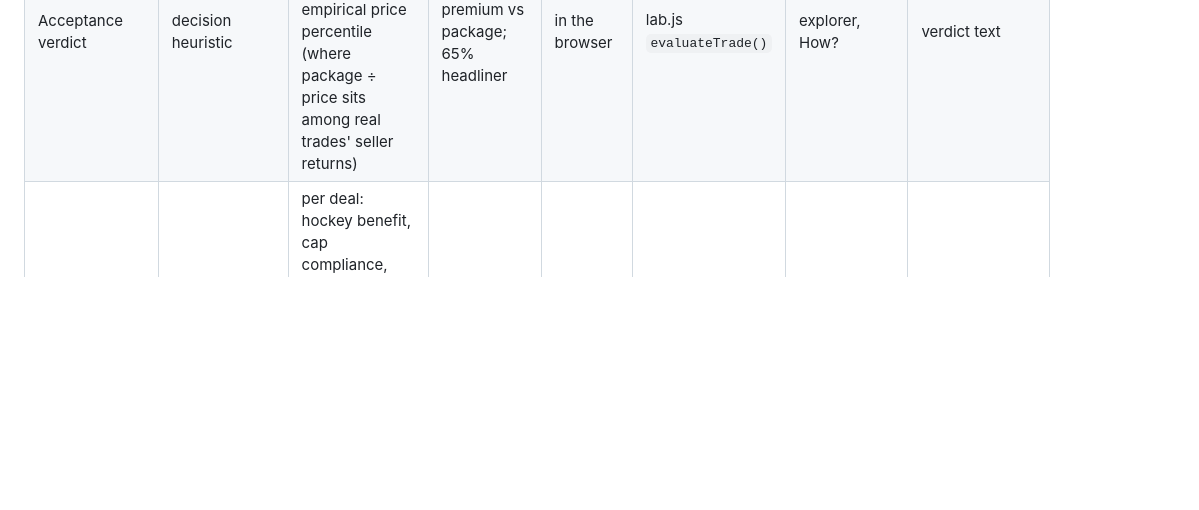
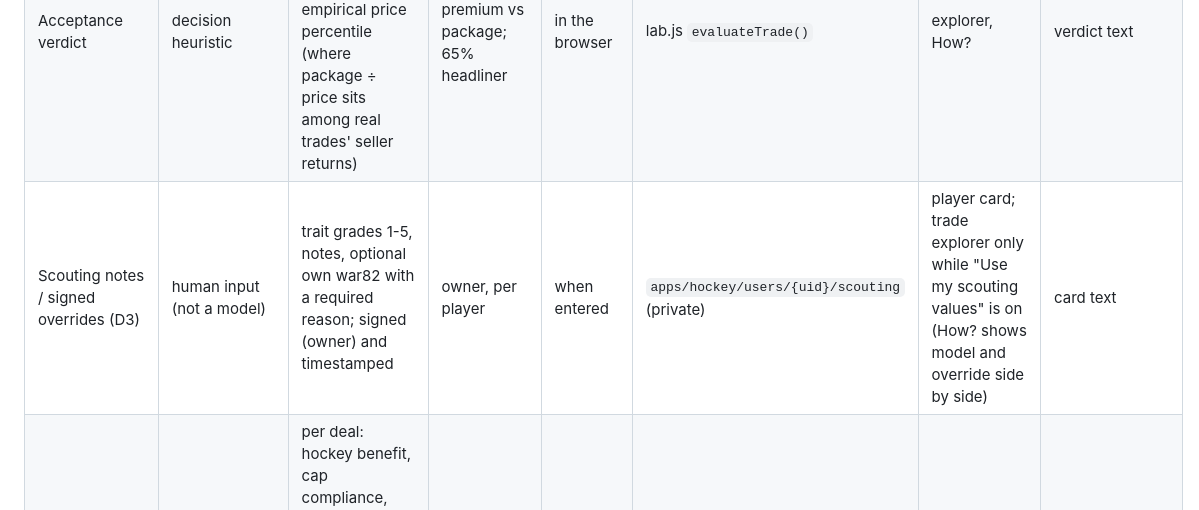
Before and after one commit to pb49939pb/dashboard-data, a Markdown page: docs/model-inventory.md, the part around the change. Rendered like a GitHub page; blank space fills up the shorter version.

Commit message:
docs: scouting notes and overrides
Co-Authored-By: Claude Opus 5.5 <noreply@anthropic.com>

```diff
--- a/docs/model-inventory.md
+++ b/docs/model-inventory.md
@@ -61,6 +61,7 @@ methods dossier (generated from `INFO`, `MODELS` and the live constants).
 | Recommended GM moves | decision heuristic | top 3 of the trade search for a team, with tradeNarrative() English | same as trade value + playoff odds shift | in the browser | lab.js `gmMovesCard()` | Teams page (owner) | card text |
 | Trade playoff odds | counterfactual (simulation) | playoff % before → after for every team in the deal | 2,000 seasons without and with the deal on the same random draws (common random numbers), each team's change in wins this season as a goal margin over its remaining games; shift added to the published odds; falls back to a 2-points-per-win shift without published sim inputs | in the browser | lab.js `tradeOdds()` / `simPlayoffs()` | How? sheet, GM moves | text in both |
 | Acceptance verdict | decision heuristic | "meets the model's asking price" (not a calibrated probability) + empirical price percentile (where package ÷ price sits among real trades' seller returns) | price × premium vs package; 65% headliner | in the browser | lab.js `evaluateTrade()` | explorer, How? | verdict text |
+| Scouting notes / signed overrides (D3) | human input (not a model) | trait grades 1-5, notes, optional own war82 with a required reason; signed (owner) and timestamped | owner, per player | when entered | `apps/hockey/users/{uid}/scouting` (private) | player card; trade explorer only while "Use my scouting values" is on (How? shows model and override side by side) | card text |
 | Feasibility gate | decision check | per deal: hockey benefit, cap compliance, asset ownership (conditional picks unknown), contract rights, no-trade/no-move (owner's contract table; unknown if not on file), reported availability vs inferred, asking price → clear / needs checks / not feasible | contracts, owner edits, trade block, cap table | in the browser | lab.js `feasibility()` | How? sheet, GM moves chip | checklist text |
 | Cap compliance | decision check | ok / over / **unverified** (missing team cap space or estimated cap hits) | owner's cap table + contracts | in the browser | lab.js `capStatus()` | explorer, suggestions, How? | verdict text |
 
```
